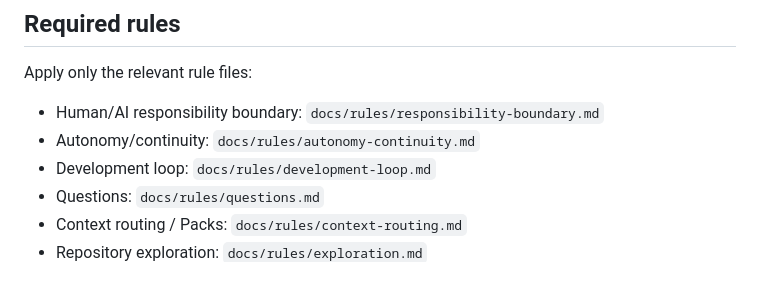
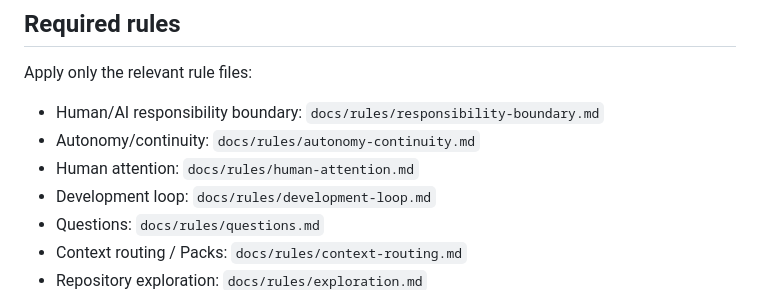
Before and after one commit to sm-wanko/Human-on-exception, a Markdown page: AGENTS.md, the part around the change. Rendered like a GitHub page.

Commit message:
docs: add human-attention rule to agent contract

```diff
--- a/AGENTS.md
+++ b/AGENTS.md
@@ -103,6 +103,7 @@ Apply only the relevant rule files:
 
 - Human/AI responsibility boundary: `docs/rules/responsibility-boundary.md`
 - Autonomy/continuity: `docs/rules/autonomy-continuity.md`
+- Human attention: `docs/rules/human-attention.md`
 - Development loop: `docs/rules/development-loop.md`
 - Questions: `docs/rules/questions.md`
 - Context routing / Packs: `docs/rules/context-routing.md`
```
